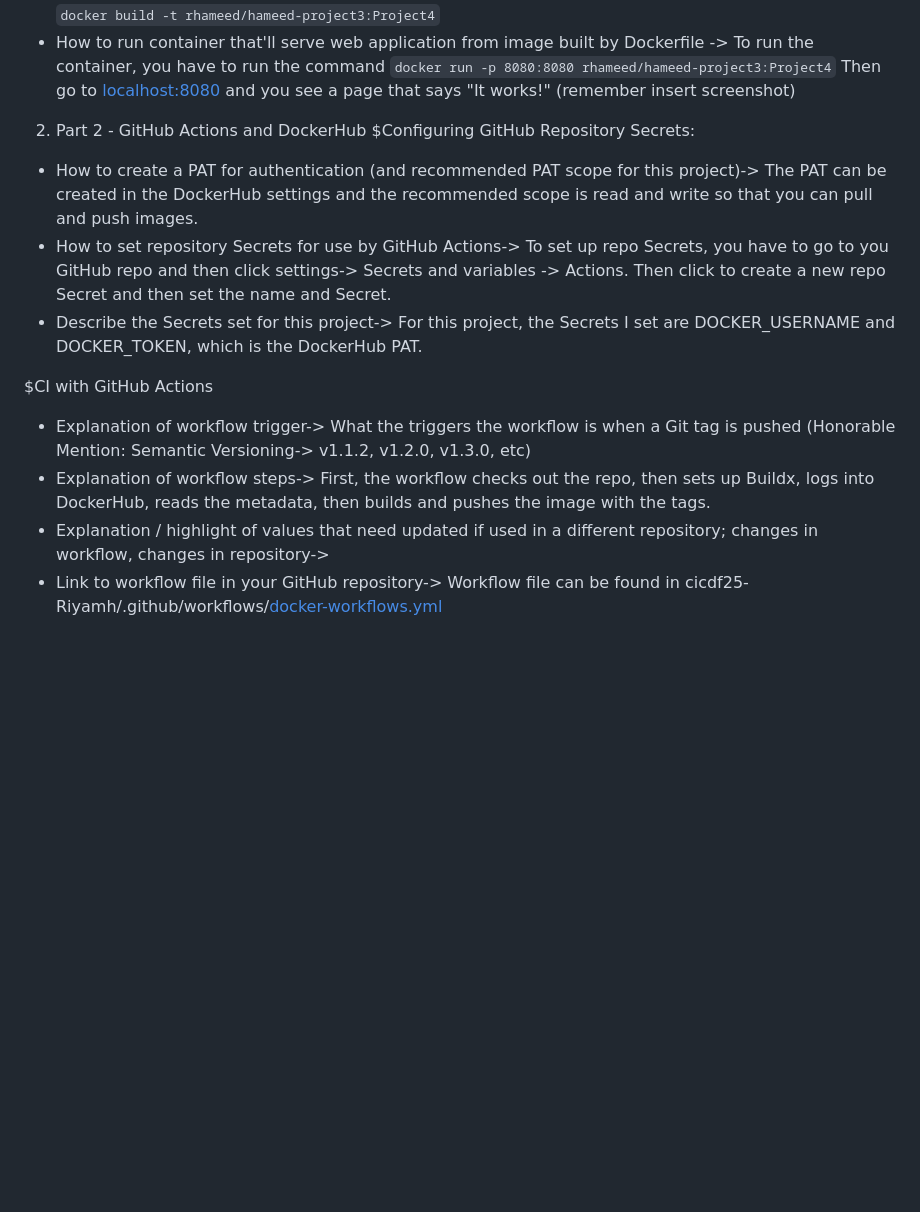
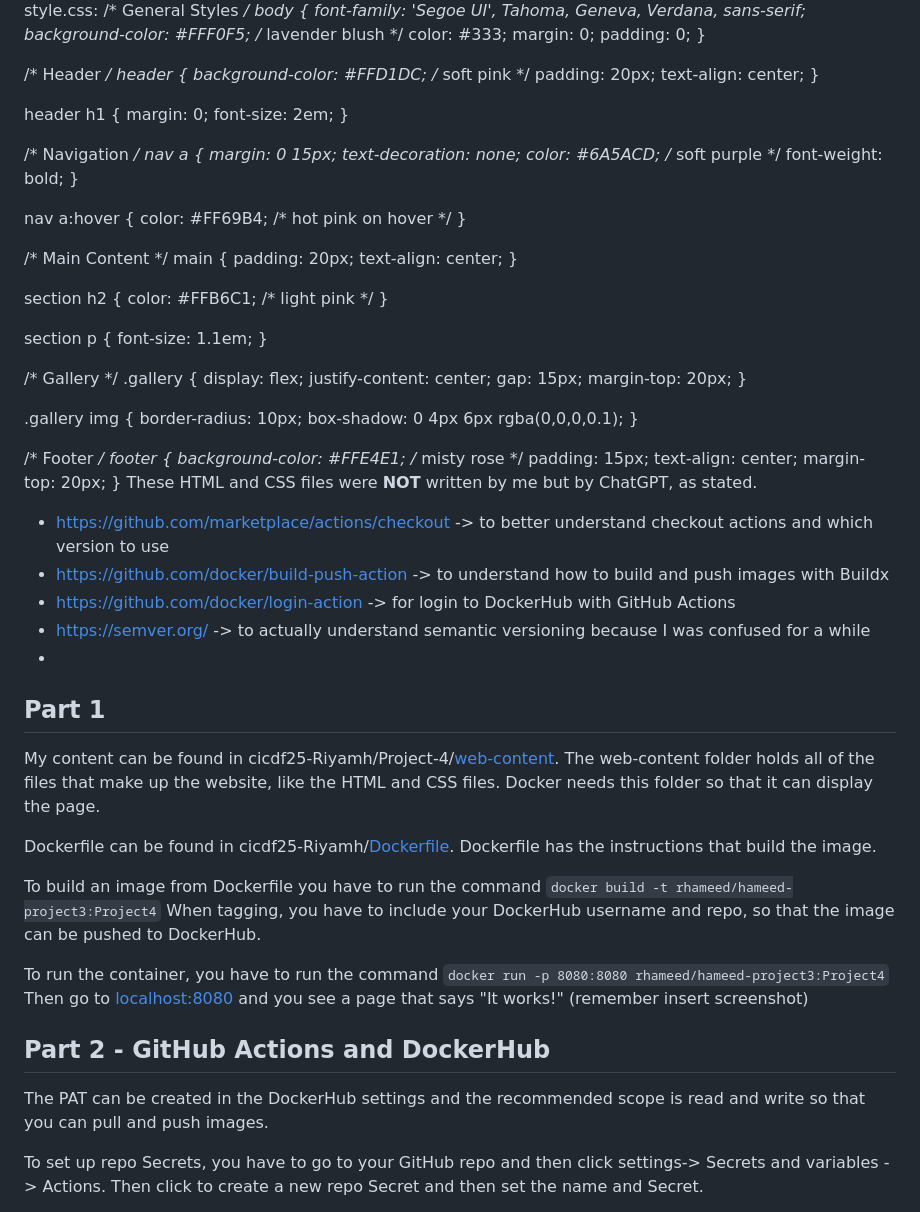
Before and after one commit to WSU-kduncan/cicdf25-Riyamh, a Markdown page: README-CI.md, the part around one of its changes. Drawn GitHub-style; blank space fills up the shorter version.

````diff
--- a/README-CI.md
+++ b/README-CI.md
@@ -16,17 +79,93 @@ $Resources Section
+style.css:
+/* General Styles */
+body {
+    font-family: 'Segoe UI', Tahoma, Geneva, Verdana, sans-serif;
+    background-color: #FFF0F5; /* lavender blush */
+    color: #333;
+    margin: 0;
+    padding: 0;
+}
+
+/* Header */
+header {
+    background-color: #FFD1DC; /* soft pink */
+    padding: 20px;
+    text-align: center;
+}
+
+header h1 {
+    margin: 0;
+    font-size: 2em;
+}
+
+/* Navigation */
+nav a {
+    margin: 0 15px;
+    text-decoration: none;
+    color: #6A5ACD; /* soft purple */
+    font-weight: bold;
+}
+
+nav a:hover {
+    color: #FF69B4; /* hot pink on hover */
+}
+
+/* Main Content */
+main {
+    padding: 20px;
+    text-align: center;
+}
+
+section h2 {
+    color: #FFB6C1; /* light pink */
+}
+
+section p {
+    font-size: 1.1em;
+}
+
+/* Gallery */
+.gallery {
+    display: flex;
+    justify-content: center;
+    gap: 15px;
+    margin-top: 20px;
+}
+
+.gallery img {
+    border-radius: 10px;
+    box-shadow: 0 4px 6px rgba(0,0,0,0.1);
+}
+
+/* Footer */
+footer {
+    background-color: #FFE4E1; /* misty rose */
+    padding: 15px;
+    text-align: center;
+    margin-top: 20px;
+}
+These HTML and CSS files were **NOT** written by me but by ChatGPT, as stated.
+- https://github.com/marketplace/actions/checkout -> to better understand checkout actions and which version to use
+- https://github.com/docker/build-push-action -> to understand how to build and push images with Buildx
+- https://github.com/docker/login-action -> for login to DockerHub with GitHub Actions
+- https://semver.org/ -> to actually understand semantic versioning because I was confused for a while
+-
+
+## Part 1
+My content can be found in cicdf25-Riyamh/Project-4/[web-content](https://github.com/WSU-kduncan/cicdf25-Riyamh/tree/main/Project-4/web-content). The web-content folder holds all of the files that make up the website, like the HTML and CSS files. Docker needs this folder so that it can display the page.
+
+Dockerfile can be found in cicdf25-Riyamh/[Dockerfile](https://github.com/WSU-kduncan/cicdf25-Riyamh/blob/main/Dockerfile). Dockerfile has the instructions that build the image.
+
+To build an image from Dockerfile you have to run the command
 ```docker build -t rhameed/hameed-project3:Project4```
- - How to run container that'll serve web application from image built by Dockerfile -> To run the container, you have to run the command
+When tagging, you have to include your DockerHub username and repo, so that the image can be pushed to DockerHub.
+
+To run the container, you have to run the command
 ```docker run -p 8080:8080 rhameed/hameed-project3:Project4```
 Then go to [localhost:8080](http://localhost:8080) and you see a page that says "It works!" (remember insert screenshot)
 
-2. Part 2 - GitHub Actions and DockerHub
-$Configuring GitHub Repository Secrets:
- - How to create a PAT for authentication (and recommended PAT scope for this project)-> The PAT can be created in the DockerHub settings and the recommended scope is read and write so that you can pull and push images.
- - How to set repository Secrets for use by GitHub Actions-> To set up repo Secrets, you have to go to you GitHub repo and then click settings-> Secrets and variables -> Actions. Then click to create a new repo Secret and then set the name and Secret.
- - Describe the Secrets set for this project-> For this project, the Secrets I set are DOCKER_USERNAME and DOCKER_TOKEN, which is the DockerHub PAT.
+## Part 2 - GitHub Actions and DockerHub
+The PAT can be created in the DockerHub settings and the recommended scope is read and write so that you can pull and push images.
 
-$CI with GitHub Actions
- - Explanation of workflow trigger-> What the triggers the workflow is when a Git tag is pushed (Honorable Mention: Semantic Versioning-> v1.1.2, v1.2.0, v1.3.0, etc)
- - Explanation of workflow steps-> First, the workflow checks out the repo, then sets up Buildx, logs into DockerHub, reads the metadata, then builds and pushes the image with the tags.
- - Explanation / highlight of values that need updated if used in a different repository; changes in workflow, changes in repository->
- - Link to workflow file in your GitHub repository-> Workflow file can be found in cicdf25-Riyamh/.github/workflows/[docker-workflows.yml](https://github.com/WSU-kduncan/cicdf25-Riyamh/blob/main/.github/workflows/docker-workflows.yml)
+To set up repo Secrets, you have to go to your GitHub repo and then click settings-> Secrets and variables -> Actions. Then click to create a new repo Secret and then set the name and Secret.
 
````
Also changed, not shown: other parts of README-CI.md (+124 -34 lines).
